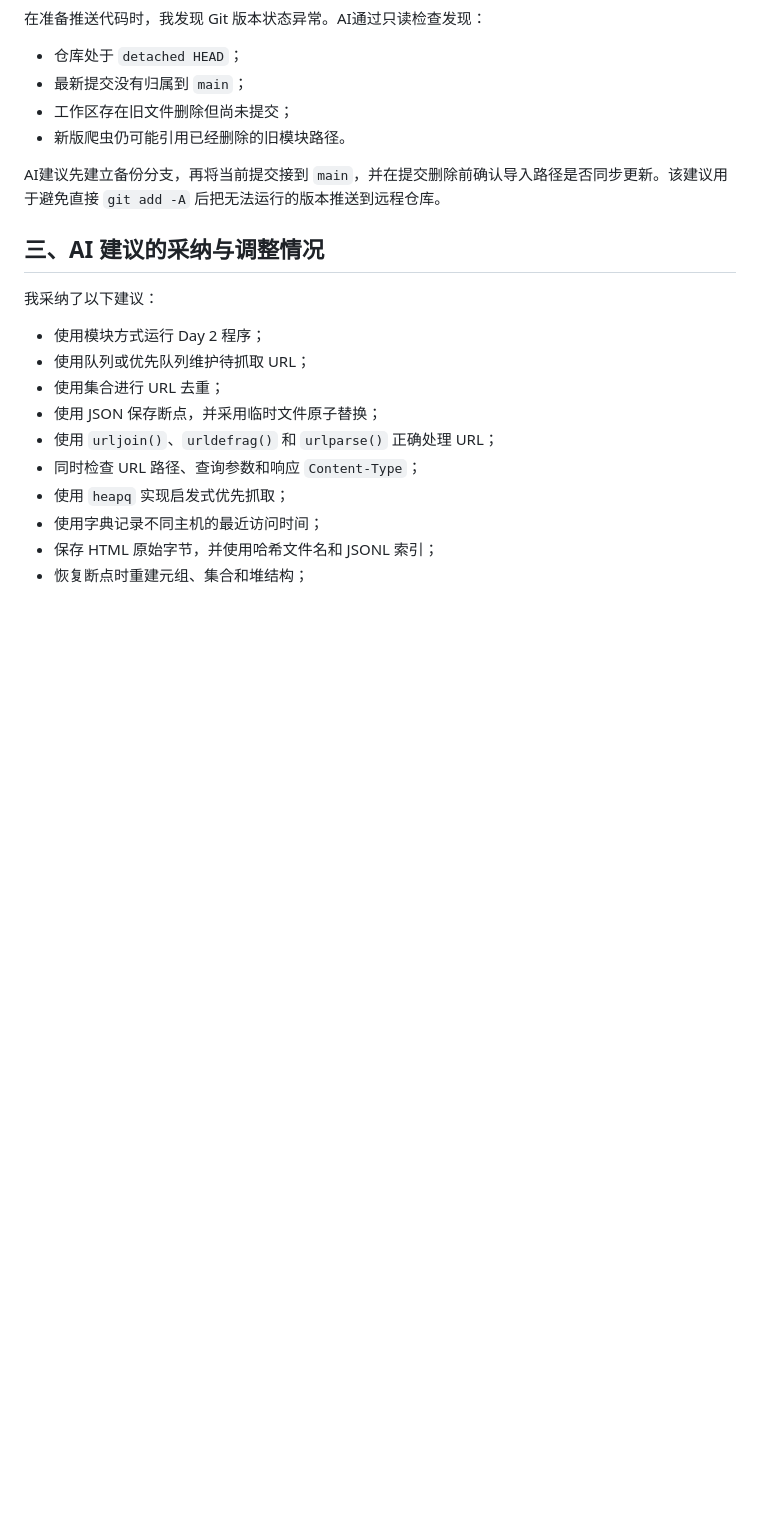
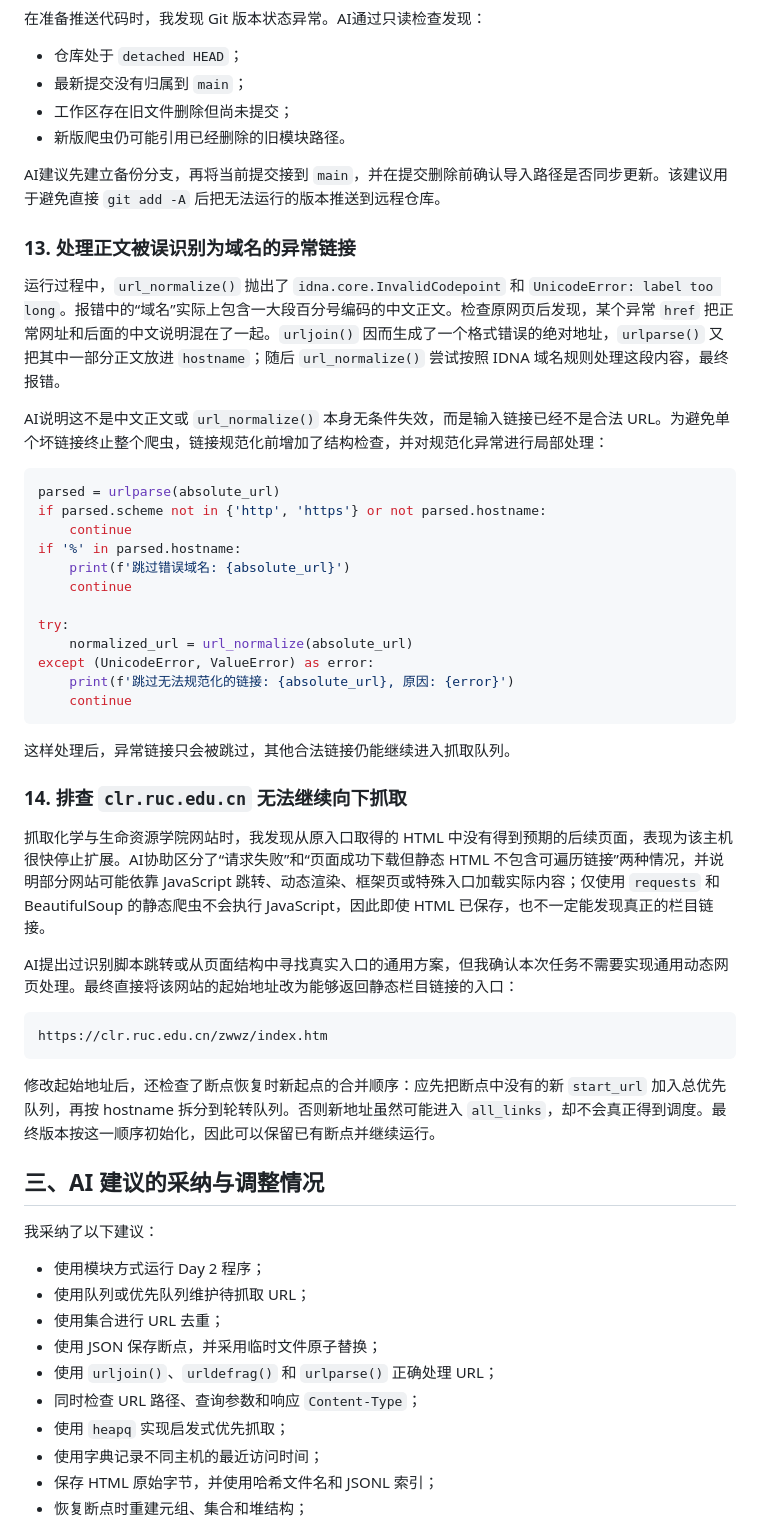
Before and after one commit to la-syh/SummerCourse, a Markdown page: day2/AI 使用记录.md, the part around one of its changes. GitHub-like rendering; blank space fills up the shorter version.

Commit message:
updated day2/AI usage declaration

````diff
--- a/day2/AI 使用记录.md
+++ b/day2/AI 使用记录.md
@@ -204,6 +204,41 @@ all_links = set(state.get('all_links', []))
 
 AI建议先建立备份分支，再将当前提交接到 `main`，并在提交删除前确认导入路径是否同步更新。该建议用于避免直接 `git add -A` 后把无法运行的版本推送到远程仓库。
 
+### 13. 处理正文被误识别为域名的异常链接
+
+运行过程中，`url_normalize()` 抛出了 `idna.core.InvalidCodepoint` 和 `UnicodeError: label too long`。报错中的“域名”实际上包含一大段百分号编码的中文正文。检查原网页后发现，某个异常 `href` 把正常网址和后面的中文说明混在了一起。`urljoin()` 因而生成了一个格式错误的绝对地址，`urlparse()` 又把其中一部分正文放进 `hostname`；随后 `url_normalize()` 尝试按照 IDNA 域名规则处理这段内容，最终报错。
+
+AI说明这不是中文正文或 `url_normalize()` 本身无条件失效，而是输入链接已经不是合法 URL。为避免单个坏链接终止整个爬虫，链接规范化前增加了结构检查，并对规范化异常进行局部处理：
+
+```python
+parsed = urlparse(absolute_url)
+if parsed.scheme not in {'http', 'https'} or not parsed.hostname:
+    continue
+if '%' in parsed.hostname:
+    print(f'跳过错误域名: {absolute_url}')
+    continue
+
+try:
+    normalized_url = url_normalize(absolute_url)
+except (UnicodeError, ValueError) as error:
+    print(f'跳过无法规范化的链接: {absolute_url}, 原因: {error}')
+    continue
+```
+
+这样处理后，异常链接只会被跳过，其他合法链接仍能继续进入抓取队列。
+
+### 14. 排查 `clr.ruc.edu.cn` 无法继续向下抓取
+
+抓取化学与生命资源学院网站时，我发现从原入口取得的 HTML 中没有得到预期的后续页面，表现为该主机很快停止扩展。AI协助区分了“请求失败”和“页面成功下载但静态 HTML 不包含可遍历链接”两种情况，并说明部分网站可能依靠 JavaScript 跳转、动态渲染、框架页或特殊入口加载实际内容；仅使用 `requests` 和 BeautifulSoup 的静态爬虫不会执行 JavaScript，因此即使 HTML 已保存，也不一定能发现真正的栏目链接。
+
+AI提出过识别脚本跳转或从页面结构中寻找真实入口的通用方案，但我确认本次任务不需要实现通用动态网页处理。最终直接将该网站的起始地址改为能够返回静态栏目链接的入口：
+
+```text
+https://clr.ruc.edu.cn/zwwz/index.htm
+```
+
+修改起始地址后，还检查了断点恢复时新起点的合并顺序：应先把断点中没有的新 `start_url` 加入总优先队列，再按 hostname 拆分到轮转队列。否则新地址虽然可能进入 `all_links`，却不会真正得到调度。最终版本按这一顺序初始化，因此可以保留已有断点并继续运行。
+
 ## 三、AI 建议的采纳与调整情况
 
 我采纳了以下建议：
````
Also changed, not shown: other parts of day2/AI 使用记录.md (+5 -0 lines).
